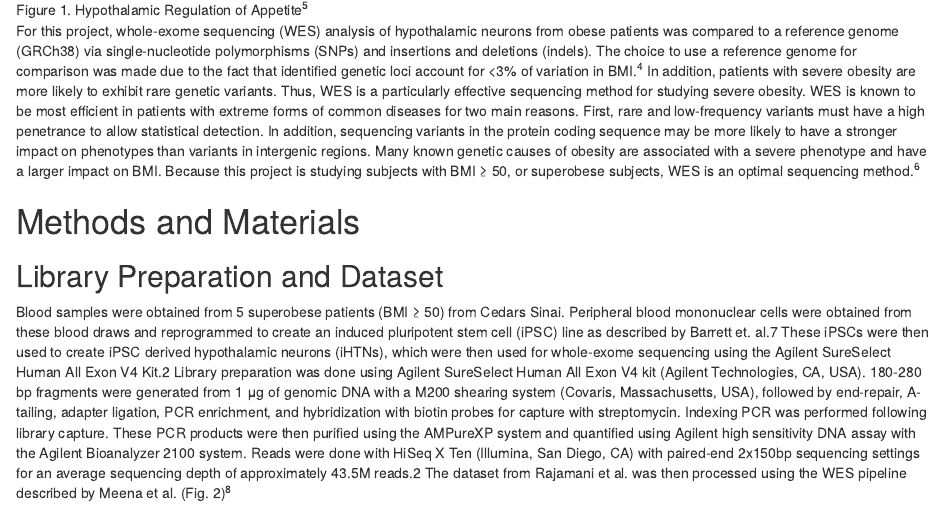
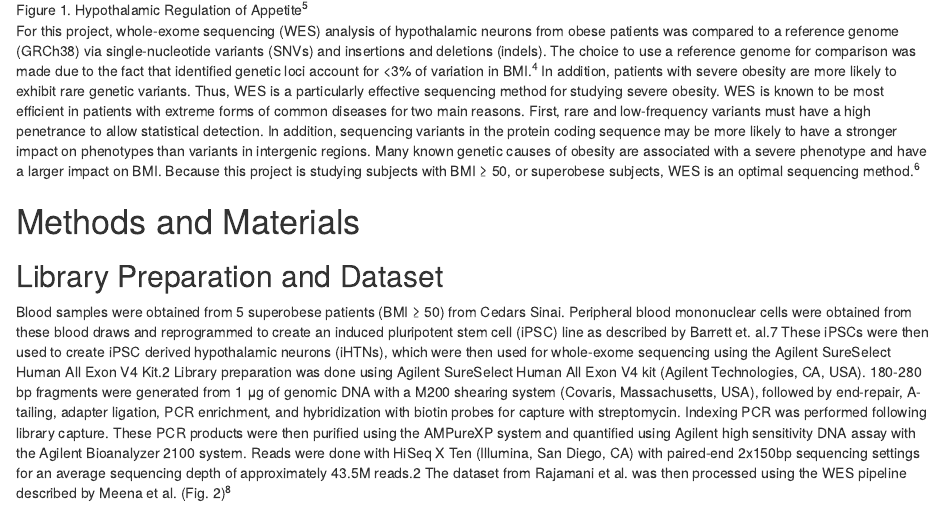
Before and after one commit to avinaash1/4550, an R Markdown document (anno.rmd): the page in a window 1100 px wide, from 970 px down. Rendered offline with R 4.5, knitr and Pandoc, with nearby package versions; some code elsewhere in the file could not run offline.

Commit message:
Update anno.rmd
changed SNP to SNV

```diff
--- a/anno.rmd
+++ b/anno.rmd
@@ -25,7 +25,7 @@ Obesity is a polygenic disease with a number of causes. In general, obesity is d
 
 ![Figure 1. Hypothalamic Regulation of Appetite<sup>5</sup>](figure1.png)
 
-For this project, whole-exome sequencing (WES) analysis of hypothalamic neurons from obese patients was compared to a reference genome (GRCh38) via single-nucleotide polymorphisms (SNPs) and insertions and deletions (indels). The choice to use a reference genome for comparison was made due to the fact that identified genetic loci account for <3% of variation in BMI.<sup>4</sup>  In addition, patients with severe obesity are more likely to exhibit rare genetic variants. Thus, WES is a particularly effective sequencing method for studying severe obesity. WES is known to be most efficient in patients with extreme forms of common diseases for two main reasons. First, rare and low-frequency variants must have a high penetrance to allow statistical detection. In addition, sequencing variants in the protein coding sequence may be more likely to  have a stronger impact on phenotypes than variants in intergenic regions. Many known genetic causes of obesity are associated with a severe phenotype and have a larger impact on BMI. Because this project is studying subjects with BMI ≥ 50, or superobese subjects, WES is an optimal sequencing method.<sup>6</sup>
+For this project, whole-exome sequencing (WES) analysis of hypothalamic neurons from obese patients was compared to a reference genome (GRCh38) via single-nucleotide variants (SNVs) and insertions and deletions (indels). The choice to use a reference genome for comparison was made due to the fact that identified genetic loci account for <3% of variation in BMI.<sup>4</sup>  In addition, patients with severe obesity are more likely to exhibit rare genetic variants. Thus, WES is a particularly effective sequencing method for studying severe obesity. WES is known to be most efficient in patients with extreme forms of common diseases for two main reasons. First, rare and low-frequency variants must have a high penetrance to allow statistical detection. In addition, sequencing variants in the protein coding sequence may be more likely to  have a stronger impact on phenotypes than variants in intergenic regions. Many known genetic causes of obesity are associated with a severe phenotype and have a larger impact on BMI. Because this project is studying subjects with BMI ≥ 50, or superobese subjects, WES is an optimal sequencing method.<sup>6</sup>
 
 # Methods and Materials
 
```
Also changed, not shown: anno.rmd (2 more changed lines).
